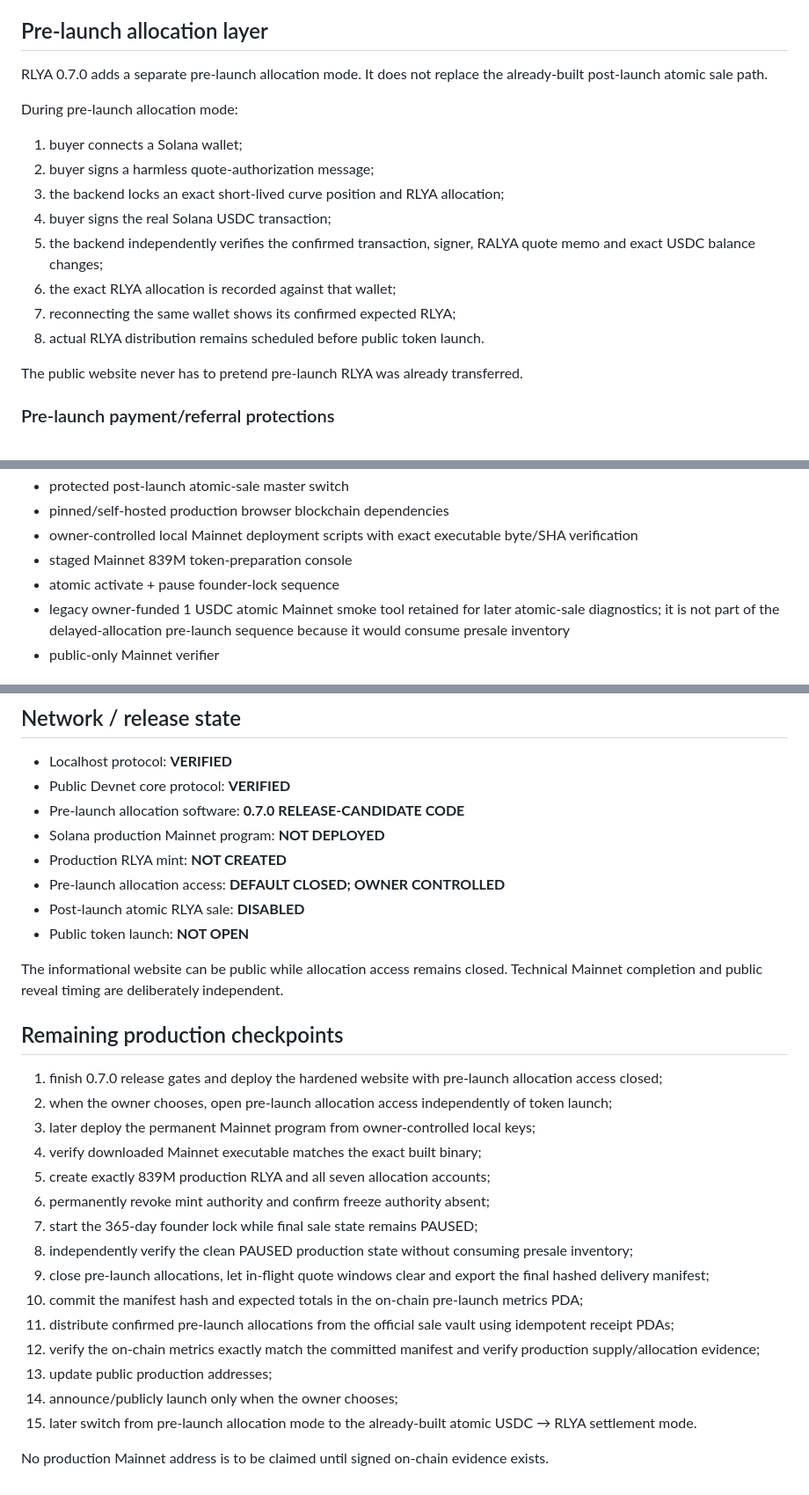
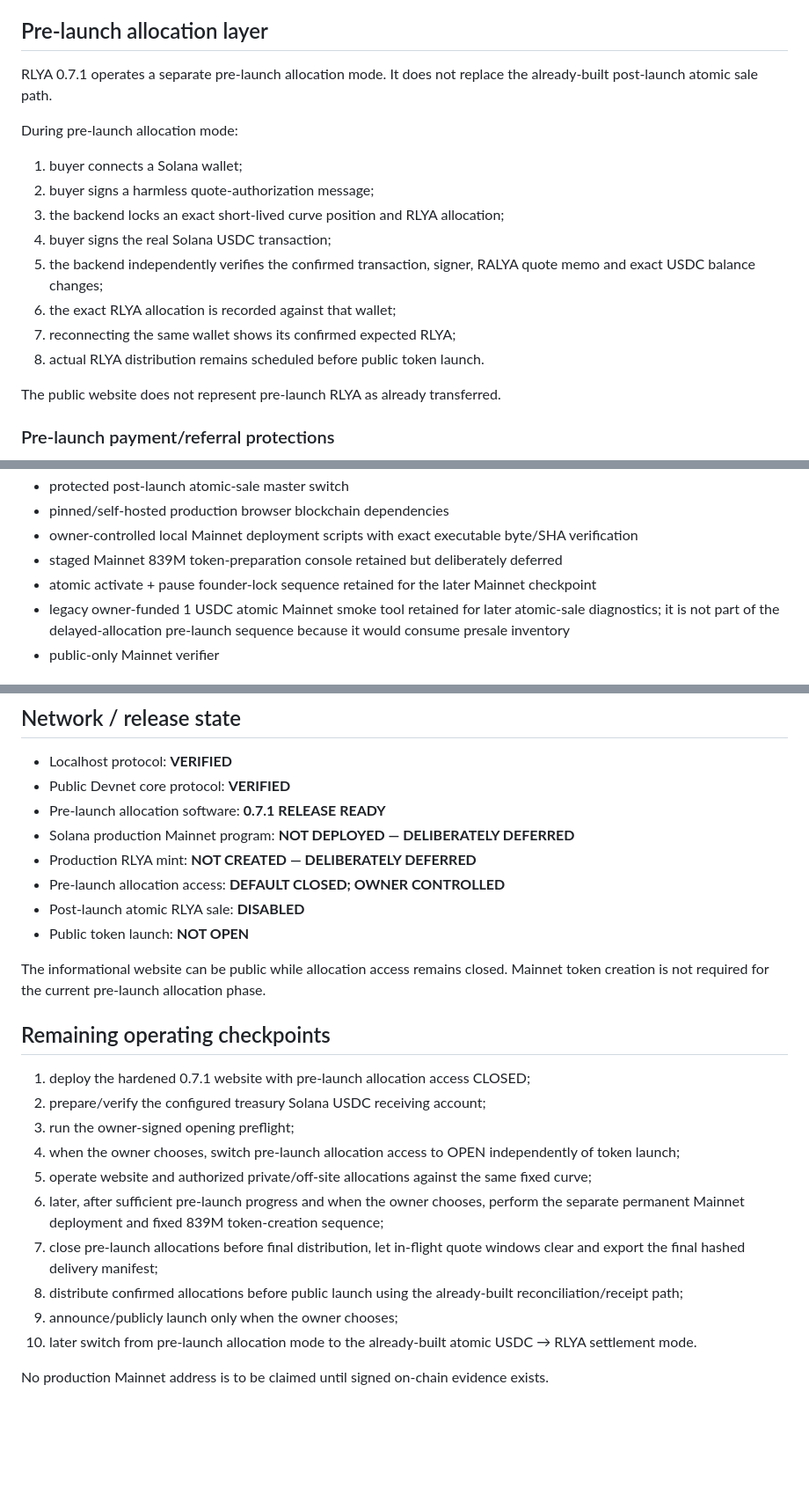
Before and after one commit to mandated86-stack/ralya-network, a Markdown page: docs/BUILD_STATUS.md, 3 parts joined by grey strips. Shown at 88% size. GitHub-like rendering; blank space fills up the shorter version.

Commit message:
Finalize 0.7.1 release status

```diff
--- a/docs/BUILD_STATUS.md
+++ b/docs/BUILD_STATUS.md
@@ -21,7 +21,7 @@ Website purchases and authorized private/off-site allocations consume the same 1
 
 ## Pre-launch allocation layer
 
-RLYA 0.7.0 adds a separate pre-launch allocation mode. It does not replace the already-built post-launch atomic sale path.
+RLYA 0.7.1 operates a separate pre-launch allocation mode. It does not replace the already-built post-launch atomic sale path.
 
 During pre-launch allocation mode:
 
@@ -34,7 +34,7 @@ During pre-launch allocation mode:
 7. reconnecting the same wallet shows its confirmed expected RLYA;
 8. actual RLYA distribution remains scheduled before public token launch.
 
-The public website never has to pretend pre-launch RLYA was already transferred.
+The public website does not represent pre-launch RLYA as already transferred.
 
 ### Pre-launch payment/referral protections
 
@@ -127,8 +129,8 @@ This preserves the distinction between public website presale and private/off-si
 - protected post-launch atomic-sale master switch
 - pinned/self-hosted production browser blockchain dependencies
 - owner-controlled local Mainnet deployment scripts with exact executable byte/SHA verification
-- staged Mainnet 839M token-preparation console
-- atomic activate + pause founder-lock sequence
+- staged Mainnet 839M token-preparation console retained but deliberately deferred
+- atomic activate + pause founder-lock sequence retained for the later Mainnet checkpoint
 - legacy owner-funded 1 USDC atomic Mainnet smoke tool retained for later atomic-sale diagnostics; it is not part of the delayed-allocation pre-launch sequence because it would consume presale inventory
 - public-only Mainnet verifier
 
@@ -148,31 +150,26 @@ These are test-only assets and are never production addresses.
 
 - Localhost protocol: **VERIFIED**
 - Public Devnet core protocol: **VERIFIED**
-- Pre-launch allocation software: **0.7.0 RELEASE-CANDIDATE CODE**
-- Solana production Mainnet program: **NOT DEPLOYED**
-- Production RLYA mint: **NOT CREATED**
+- Pre-launch allocation software: **0.7.1 RELEASE READY**
+- Solana production Mainnet program: **NOT DEPLOYED — DELIBERATELY DEFERRED**
+- Production RLYA mint: **NOT CREATED — DELIBERATELY DEFERRED**
 - Pre-launch allocation access: **DEFAULT CLOSED; OWNER CONTROLLED**
 - Post-launch atomic RLYA sale: **DISABLED**
 - Public token launch: **NOT OPEN**
 
-The informational website can be public while allocation access remains closed. Technical Mainnet completion and public reveal timing are deliberately independent.
+The informational website can be public while allocation access remains closed. Mainnet token creation is not required for the current pre-launch allocation phase.
 
-## Remaining production checkpoints
+## Remaining operating checkpoints
 
-1. finish 0.7.0 release gates and deploy the hardened website with pre-launch allocation access closed;
-2. when the owner chooses, open pre-launch allocation access independently of token launch;
-3. later deploy the permanent Mainnet program from owner-controlled local keys;
-4. verify downloaded Mainnet executable matches the exact built binary;
-5. create exactly 839M production RLYA and all seven allocation accounts;
-6. permanently revoke mint authority and confirm freeze authority absent;
-7. start the 365-day founder lock while final sale state remains PAUSED;
-8. independently verify the clean PAUSED production state without consuming presale inventory;
-9. close pre-launch allocations, let in-flight quote windows clear and export the final hashed delivery manifest;
-10. commit the manifest hash and expected totals in the on-chain pre-launch metrics PDA;
-11. distribute confirmed pre-launch allocations from the official sale vault using idempotent receipt PDAs;
-12. verify the on-chain metrics exactly match the committed manifest and verify production supply/allocation evidence;
-13. update public production addresses;
-14. announce/publicly launch only when the owner chooses;
-15. later switch from pre-launch allocation mode to the already-built atomic USDC → RLYA settlement mode.
+1. deploy the hardened 0.7.1 website with pre-launch allocation access CLOSED;
+2. prepare/verify the configured treasury Solana USDC receiving account;
+3. run the owner-signed opening preflight;
+4. when the owner chooses, switch pre-launch allocation access to OPEN independently of token launch;
+5. operate website and authorized private/off-site allocations against the same fixed curve;
+6. later, after sufficient pre-launch progress and when the owner chooses, perform the separate permanent Mainnet deployment and fixed 839M token-creation sequence;
+7. close pre-launch allocations before final distribution, let in-flight quote windows clear and export the final hashed delivery manifest;
+8. distribute confirmed allocations before public launch using the already-built reconciliation/receipt path;
+9. announce/publicly launch only when the owner chooses;
+10. later switch from pre-launch allocation mode to the already-built atomic USDC → RLYA settlement mode.
 
 No production Mainnet address is to be claimed until signed on-chain evidence exists.
```
Also changed, not shown: other parts of docs/BUILD_STATUS.md (+6 -4 lines).
